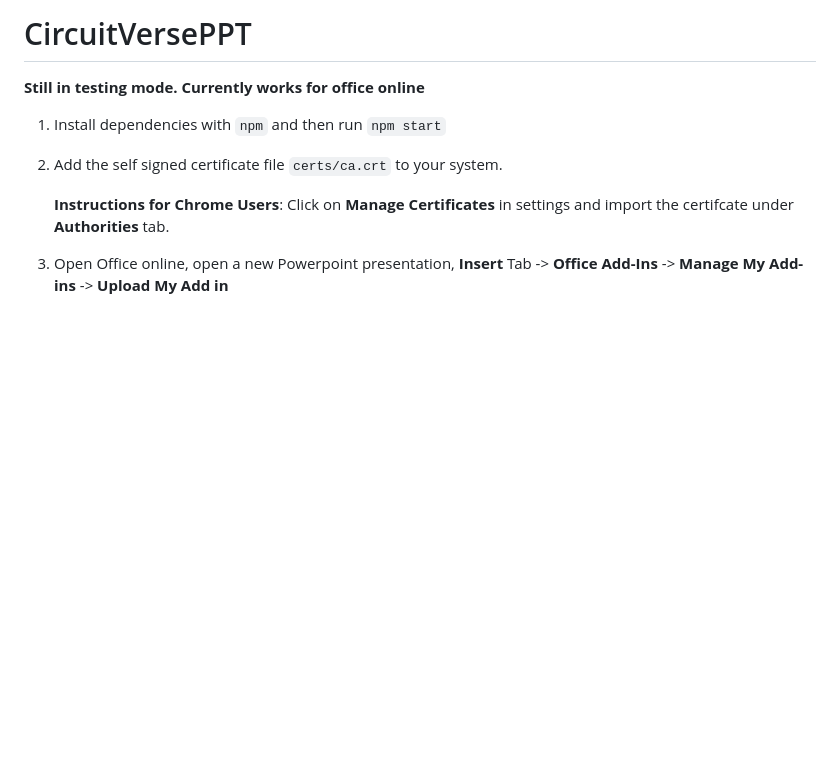
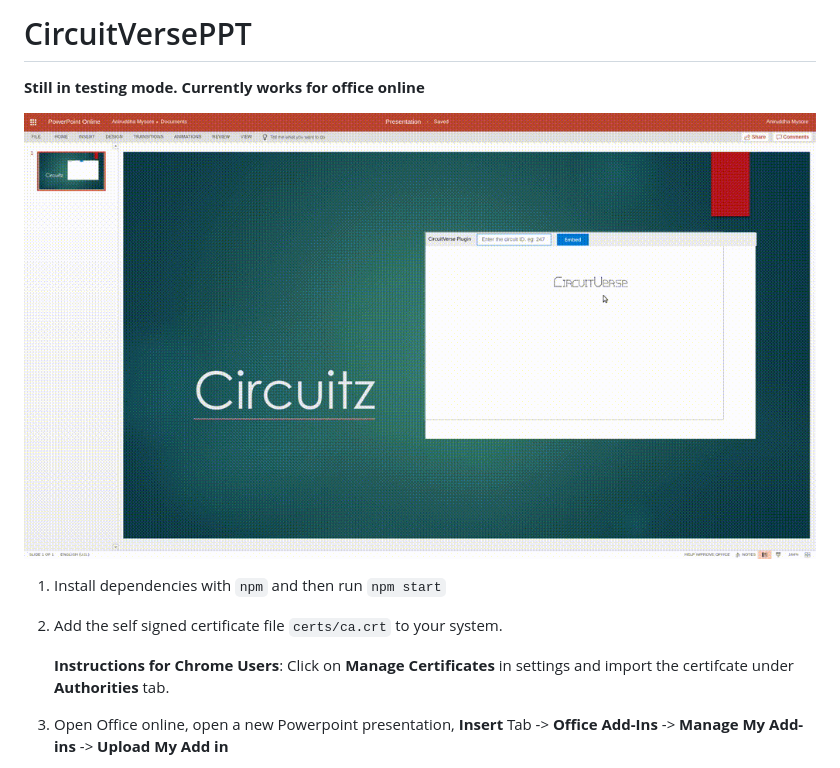
Before and after one commit to AniMysore74/CircuitVersePPT, a Markdown page: README.md, the part around the change. Drawn GitHub-style; pictures changed too: screencapture.gif (added); blank space fills up the shorter version.

Commit message:
Add Screen Recording

```diff
--- a/README.md
+++ b/README.md
@@ -2,6 +2,7 @@
 
 **Still in testing mode. Currently works for office online**
 
+![](screencapture.gif)
 
 1. Install dependencies with `npm` and then run `npm start`
 2. Add the self signed certificate file `certs/ca.crt` to your system.
```
